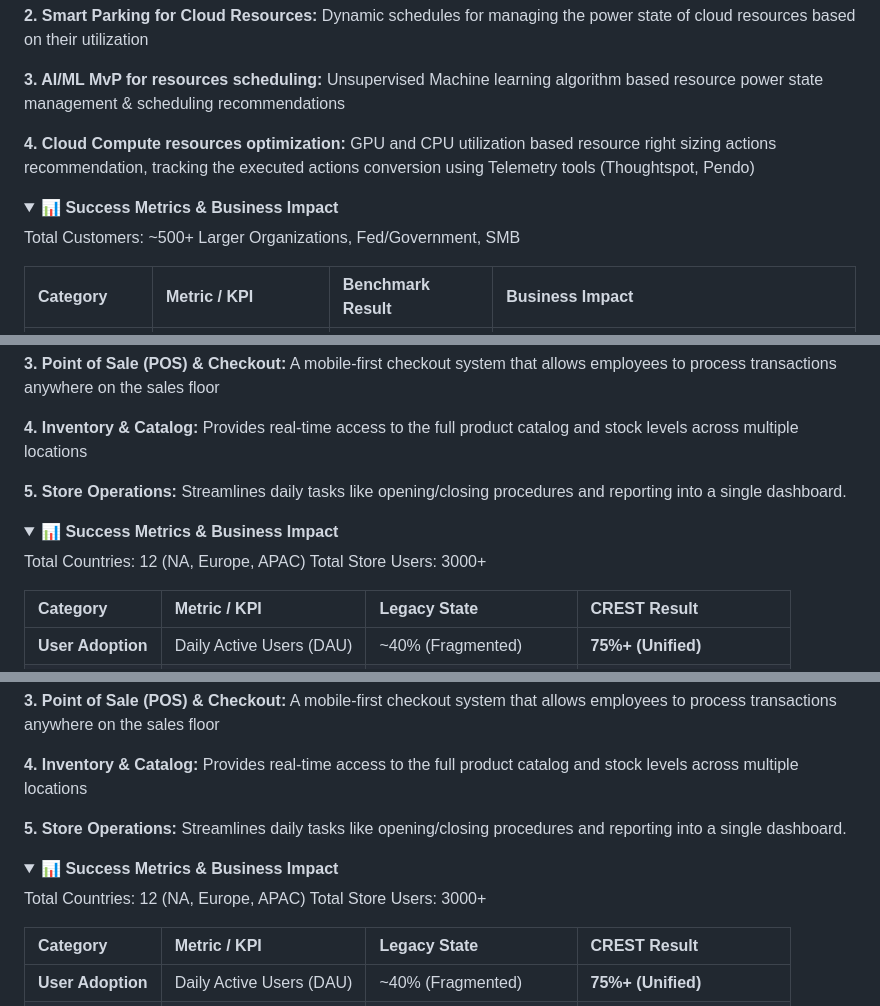
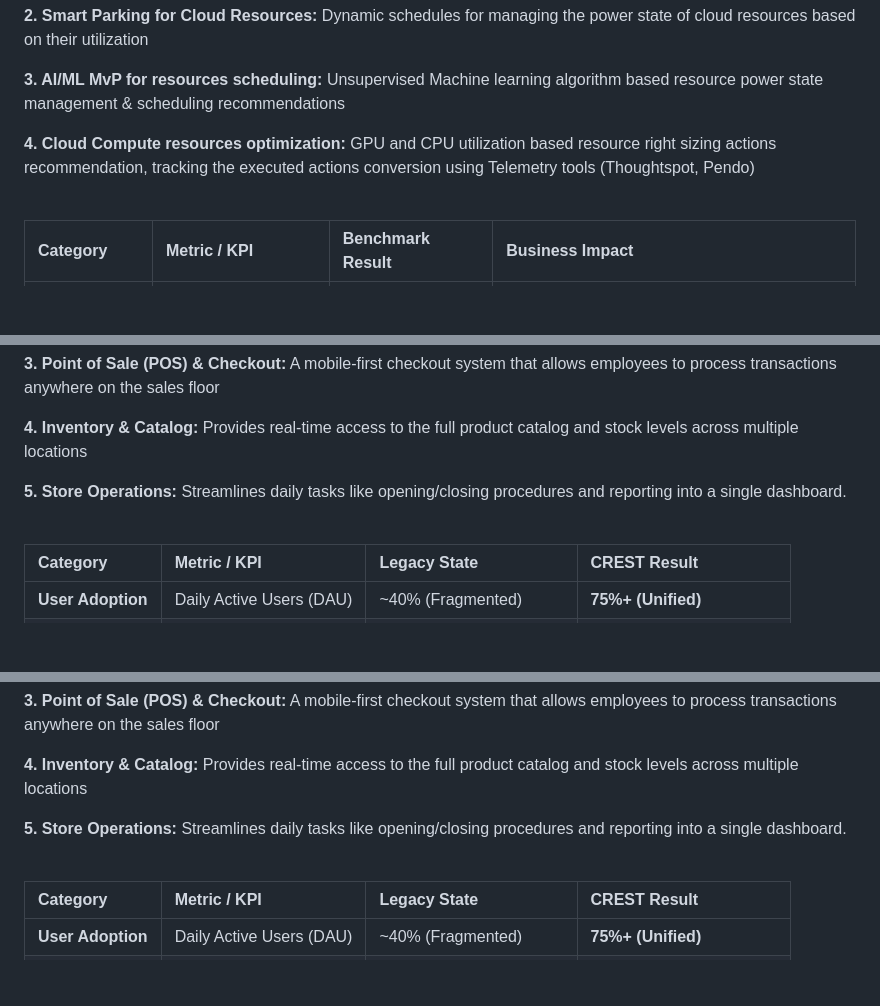
Before and after one commit to rajeshkanna-pm/As-A-Product-Manager, a Markdown page: README.md, 3 parts joined by grey strips. Rendered like a GitHub page; folded sections open; blank space fills up the shorter version.

```diff
--- a/README.md
+++ b/README.md
@@ -91,11 +91,7 @@ I am a product leader focused on bridging the gap between technical infrastructu
 
 </details>
 
-<details>
-<summary><b>📊 Success Metrics & Business Impact</b></summary>
-
-Total Customers: ~500+
-Larger Organizations, Fed/Government, SMB
+<br />
 
 | Category | Metric / KPI | Benchmark Result | Business Impact |
 | :--- | :--- | :--- | :--- |
@@ -137,11 +133,7 @@ Deckers developed CREST to solve three main pain points:
 
 </details>
 
-<details>
-<summary><b>📊 Success Metrics & Business Impact</b></summary>
-
-Total Countries: 12 (NA, Europe, APAC)
-Total Store Users: 3000+
+<br />
 
 | Category | Metric / KPI | Legacy State | CREST Result |
 | :--- | :--- | :--- | :--- |
@@ -185,11 +177,7 @@ Deckers developed CREST to solve three main pain points:
 
 </details>
 
-<details>
-<summary><b>📊 Success Metrics & Business Impact</b></summary>
-
-Total Countries: 12 (NA, Europe, APAC)
-Total Store Users: 3000+
+<br />
 
 | Category | Metric / KPI | Legacy State | CREST Result |
 | :--- | :--- | :--- | :--- |
```
Also changed, not shown: other parts of README.md (+2 -3 lines).
